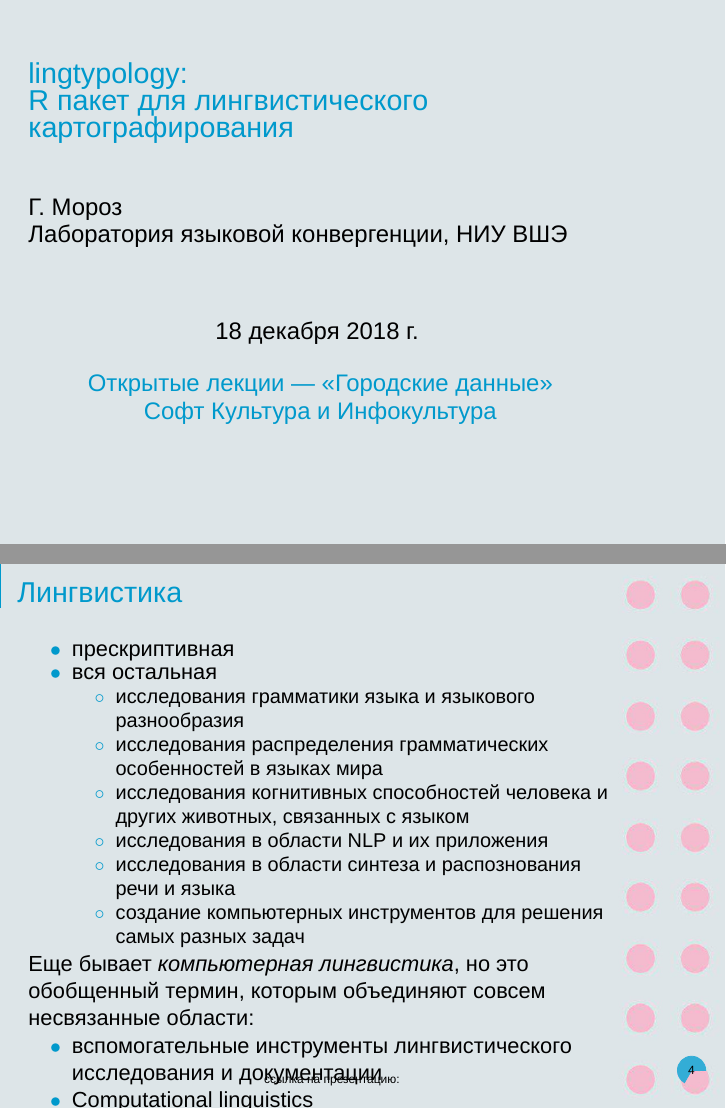
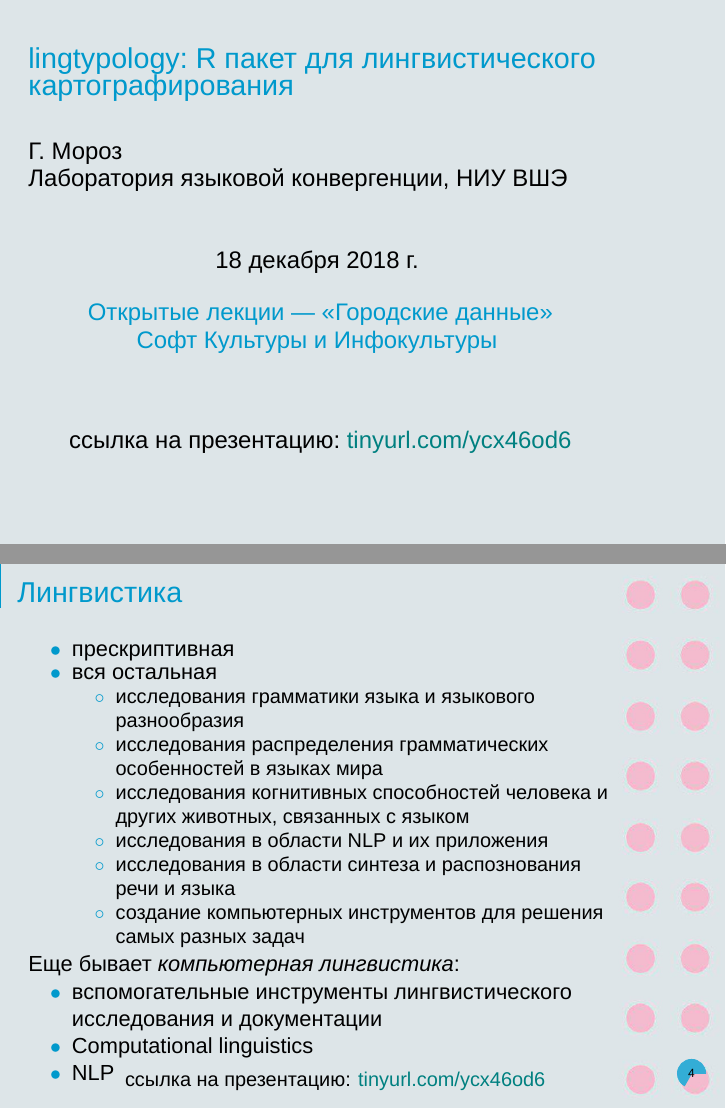
Before and after one commit to agricolamz/2018.12.19_City_data_Lingtypology, LaTeX slides (18.12.19_Moroz_City_data_Lingtypology.tex, which reads config/presento.sty): pages 1 and 9 of 12, joined at a grey line. Compiled offline with XeLaTeX; a missing font is replaced by an installed copy or a similar font.

Commit message:
add link

```diff
--- a/18.12.19_Moroz_City_data_Lingtypology.tex
+++ b/18.12.19_Moroz_City_data_Lingtypology.tex
@@ -8,10 +8,13 @@
 
 \usebackgroundtemplate{\includegraphics[height=\paperwidth]{images/background.jpg}}
 
-\title{\Large lingtypology: \\ R пакет для лингвистического картографирования}
+\title{\Large lingtypology: R пакет для лингвистического картографирования}
 \author[shortname]{\large Г. Мороз}
 \institute[shortinst]{\large Лаборатория языковой конвергенции, НИУ ВШЭ}
-\date{\large \begin{center} 18 декабря 2018 г. \bigskip \\ {\color{colorblue} Открытые лекции — «Городские данные»\\ Софт Культура и Инфокультура} \end{center}}
+\date{\large \begin{center} 18 декабря 2018 г. \bigskip \\ {\color{colorblue} Открытые лекции — «Городские данные»\\ Софт Культуры и Инфокультуры} \bigskip \bigskip  \bigskip \\
+ссылка на презентацию: \href{https://tinyurl.com/ycx46od6}{tinyurl.com/ycx46od6}
+\end{center}
+}
 
 \begin{document}
 
@@ -50,7 +53,7 @@
 \end{itemize}
 \end{itemize}
 \vfill
-Еще бывает \textit{компьютерная лингвистика}, но это обобщенный термин, которым объединяют совсем несвязанные области:
+Еще бывает \textit{компьютерная лингвистика}:
 \begin{itemize}
 \item вспомогательные инструменты лингвистического исследования и документации
 \item Computational linguistics
--- a/config/presento.sty
+++ b/config/presento.sty
@@ -66,7 +66,7 @@
   \else
      \setcounter{totalfr}{\inserttotalframenumber}
   \fi
-\hfill {\normalsize \color{colorblack}\tiny{ссылка на презентацию: }}
+\hfill {\normalsize \color{colorblack} \small {ссылка на презентацию: \href{https://tinyurl.com/ycx46od6}{tinyurl.com/ycx46od6}}}
   \hfill{
     \tikz{
       \filldraw[fill=colorblue!80, draw=colorblue!80]  (0,0) -- (0.25,0) arc (0:{\value{framenumber}*(360/(\value{totalfr}))}:0.25) -- (0,0);
@@ -74,7 +74,7 @@
     }
   }
   \hspace{0.8em}
-  \vspace*{1.9em}
+  \vspace*{1.5em}
 }
 
 % custom commands
```
Also changed, not shown: 18.12.19_Moroz_City_data_Lingtypology.pdf.
